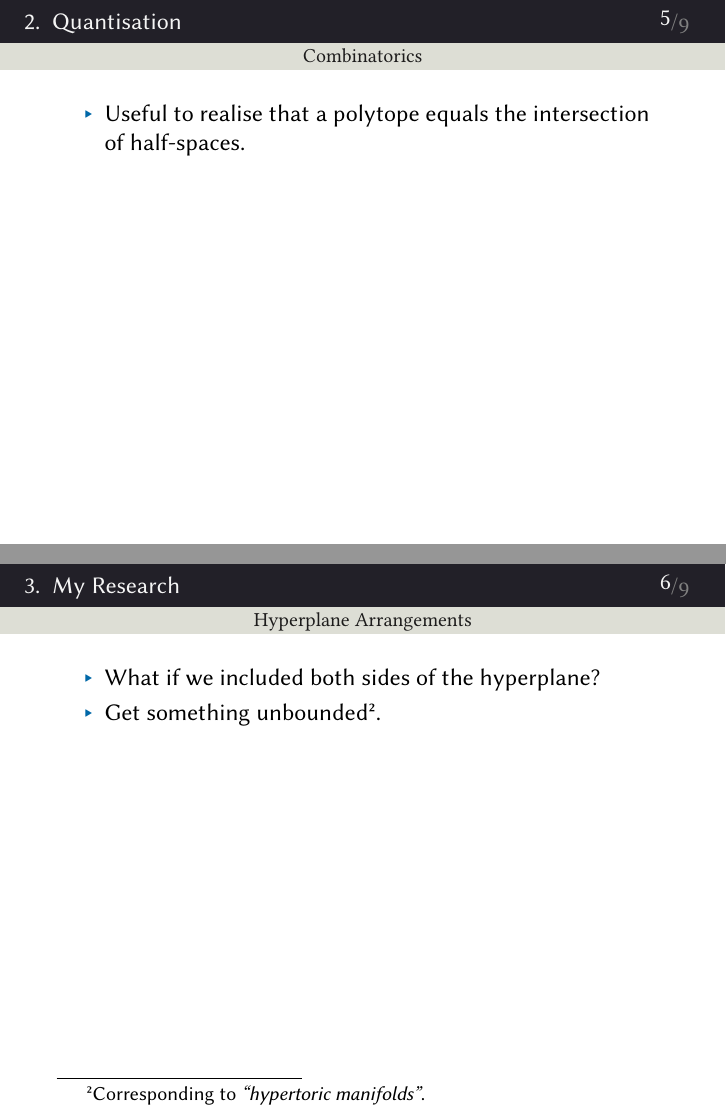
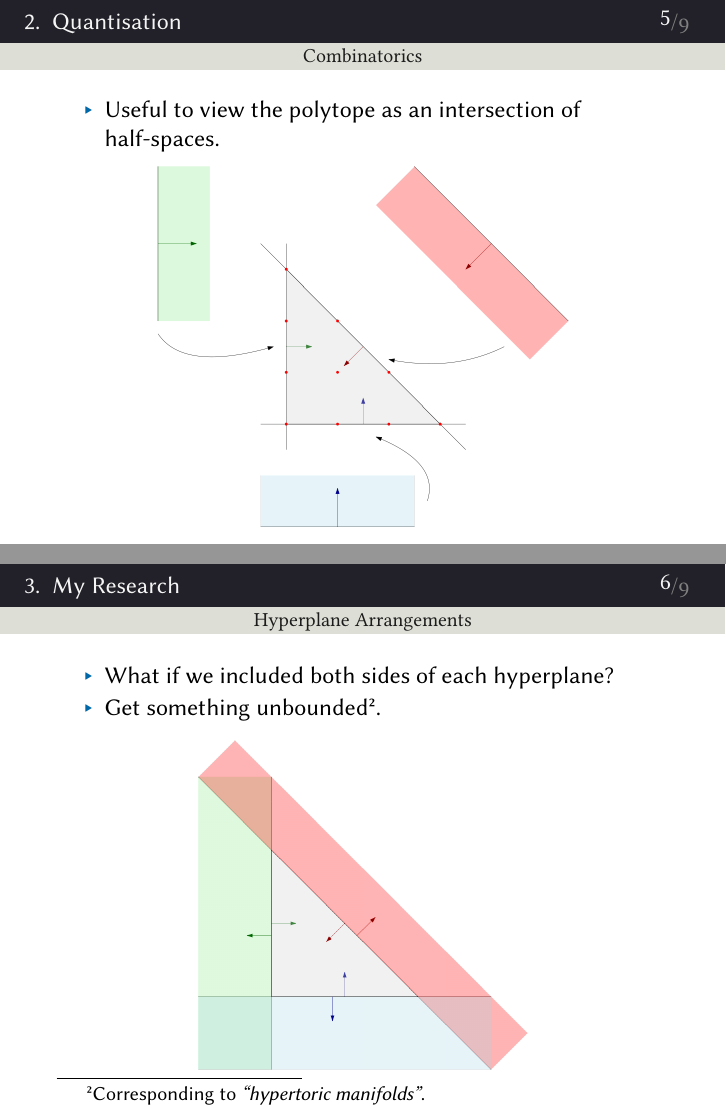
Before and after one commit to bencwbrown/WomenInSTEM-Semester2-2021, LaTeX slides (content/presentation.tex, which reads content/lattice-points.tex, content/my-work.tex): pages 5 and 6 of 9, joined at a grey line. Compiled offline with XeLaTeX; a missing font is replaced by an installed copy or a similar font.

Commit message:
added figures

```diff
--- a/content/lattice-points.tex
+++ b/content/lattice-points.tex
@@ -21,7 +29,11 @@
 \begin{frame}{Combinatorics}
 
     \begin{itemize}
-       \item Useful to realise that a polytope equals the intersection of half-spaces.
+       \item Useful to view the polytope as an intersection of half-spaces.
     \end{itemize}
 
+    \begin{figure}
+        \includegraphics[scale=0.25]{resources/half-spaces.png}
+    \end{figure}
+
 \end{frame}
--- a/content/my-work.tex
+++ b/content/my-work.tex
@@ -3,9 +3,13 @@
 \begin{frame}{Hyperplane Arrangements}
 
     \begin{itemize}
-       \item What if we included both sides of the hyperplane?
+       \item What if we included both sides of each hyperplane?
        \item Get something unbounded\footnote{Corresponding to \emph{``hypertoric manifolds''}.}.
     \end{itemize}
+
+    \begin{figure}
+        \includegraphics[scale=0.2]{resources/hyperplanes.png}
+    \end{figure}
 
 \end{frame}
 
```
Also changed, not shown: content/resources/half-spaces.png, content/resources/polyptych.png, output/presentation.pdf, output/presentation169.pdf, content/lattice-points.tex (10 more changed lines), content/my-work.tex (6 more changed lines), 2 other files.
